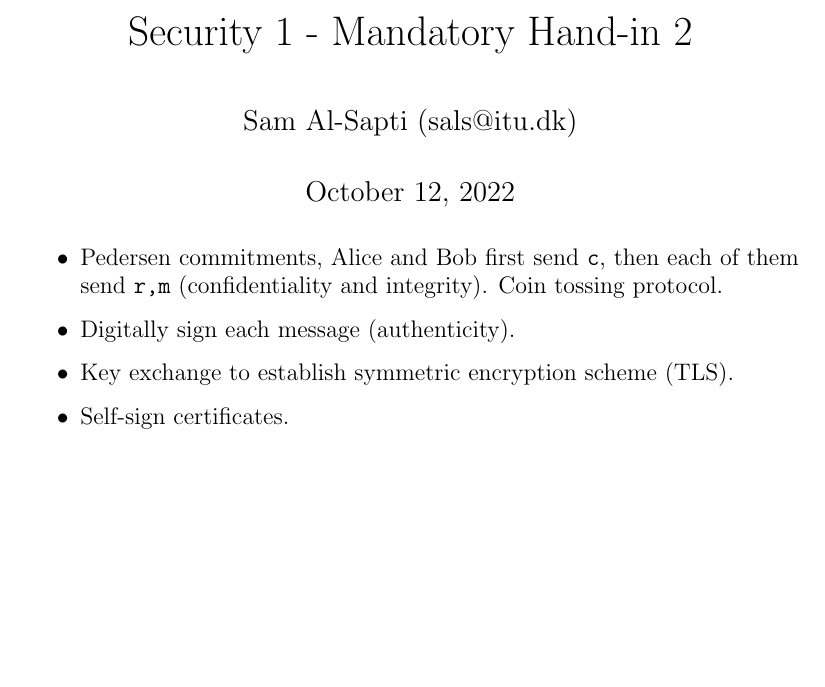
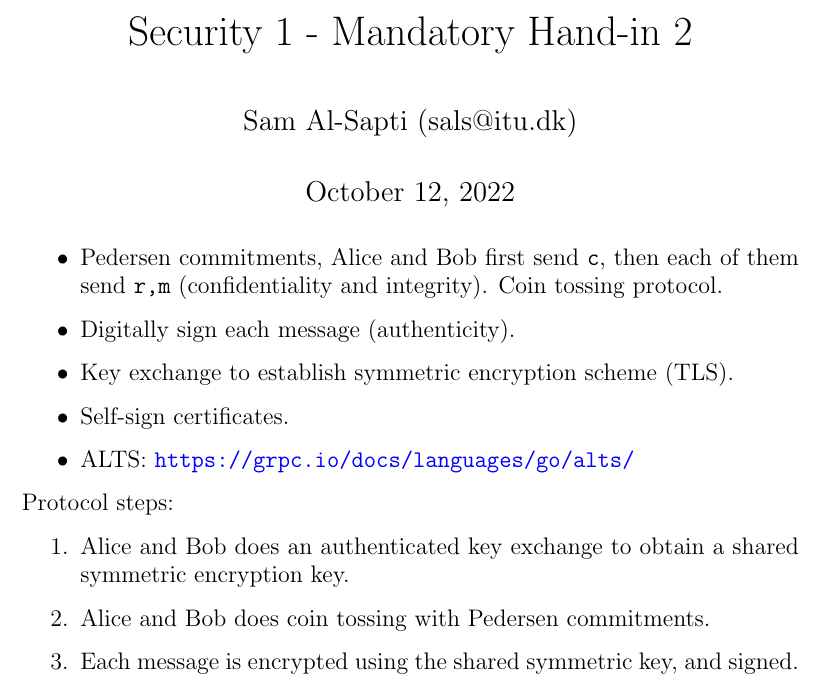
Before and after one commit to samsapti/sec1-handin02, a LaTeX document (report/main.tex): part of the page, cut so that both start at the same text, the shorter picture padded with empty space. Compiled offline with pdfLaTeX.

Commit message:
More notes

```diff
--- a/report/main.tex
+++ b/report/main.tex
@@ -28,6 +28,17 @@
         \item Digitally sign each message (authenticity).
         \item Key exchange to establish symmetric encryption scheme (TLS).
         \item Self-sign certificates.
+        \item ALTS: \url{https://grpc.io/docs/languages/go/alts/}
     \end{itemize}
 
+    Protocol steps:
+
+    \begin{enumerate}
+        \item Alice and Bob does an authenticated key exchange to obtain a
+        shared symmetric encryption key.
+        \item Alice and Bob does coin tossing with Pedersen commitments.
+        \item Each message is encrypted using the shared symmetric key, and
+        signed.
+    \end{enumerate}
+
 \end{document}
```
Also changed, not shown: report/main.pdf, 1 other file.
